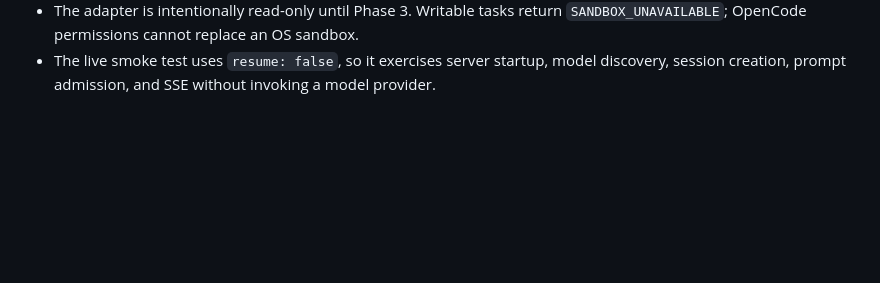
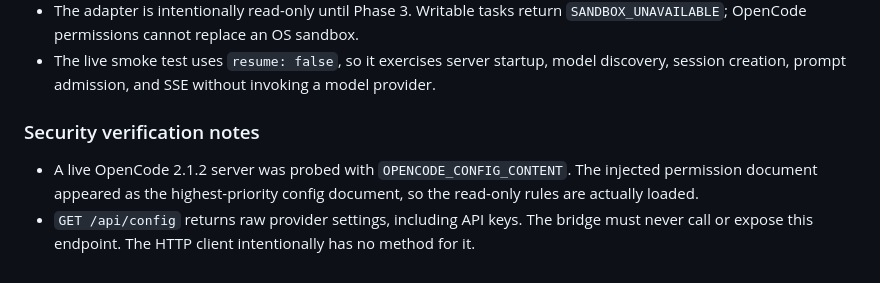
Before and after one commit to XiNian-dada/OpenCodeBridge, a Markdown page: docs/decisions.md, the part around the change. GitHub-like rendering; blank space fills up the shorter version.

```diff
--- a/docs/decisions.md
+++ b/docs/decisions.md
@@ -72,3 +72,12 @@ Status: accepted for Phase 1
 - The live smoke test uses `resume: false`, so it exercises server startup,
   model discovery, session creation, prompt admission, and SSE without invoking
   a model provider.
+
+### Security verification notes
+
+- A live OpenCode 2.1.2 server was probed with `OPENCODE_CONFIG_CONTENT`. The
+  injected permission document appeared as the highest-priority config document,
+  so the read-only rules are actually loaded.
+- `GET /api/config` returns raw provider settings, including API keys. The bridge
+  must never call or expose this endpoint. The HTTP client intentionally has no
+  method for it.
```
Also changed, not shown: README.md (+3 -0 lines).
